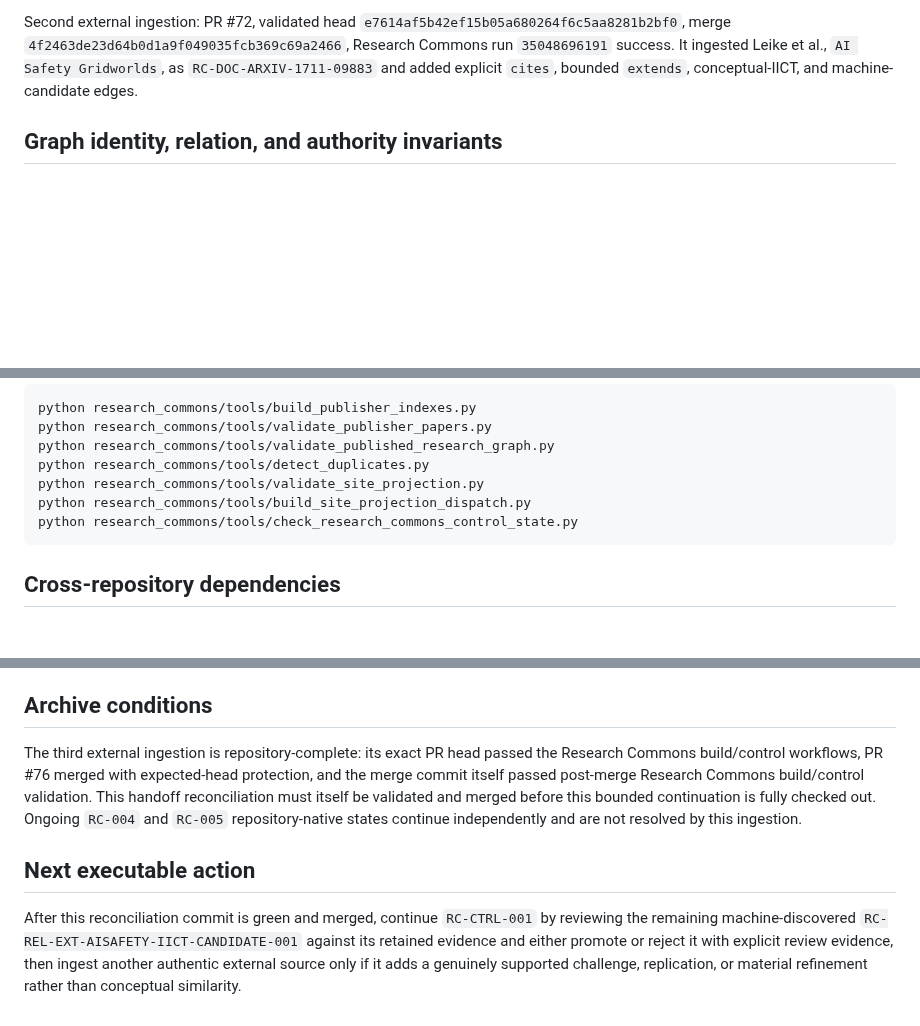
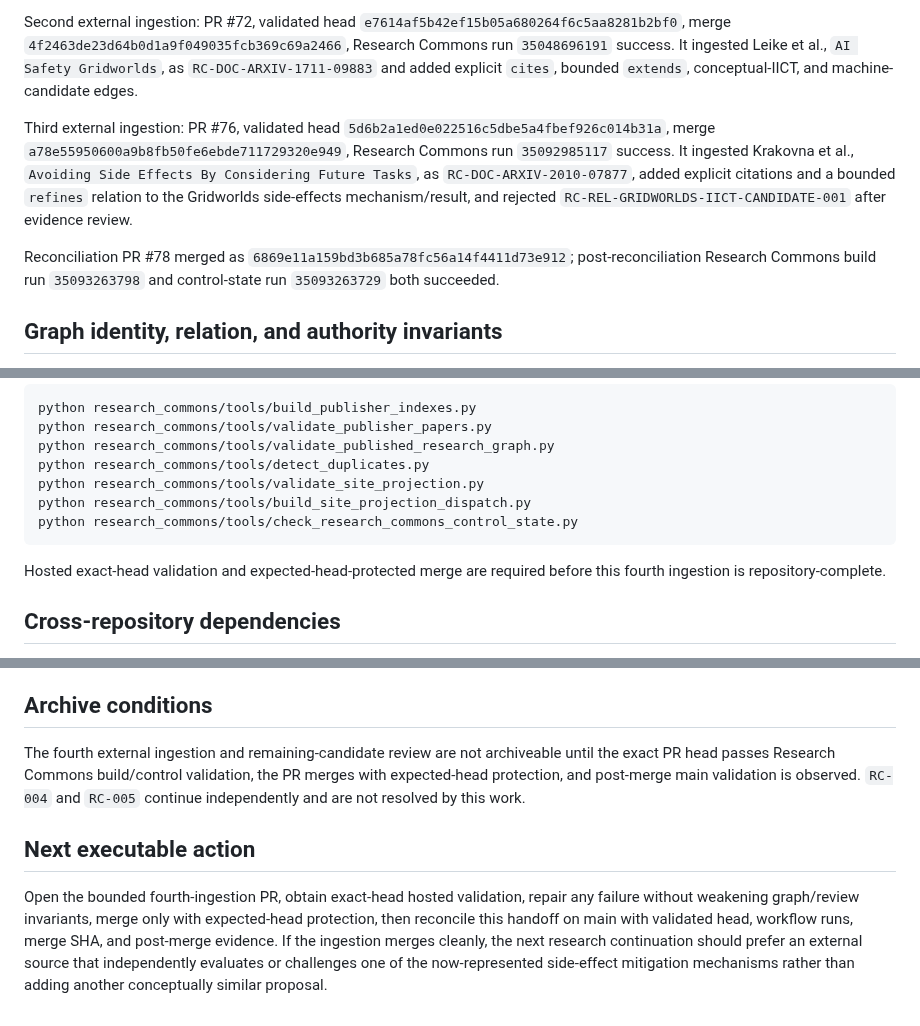
Before and after one commit to StegVerse-Labs/StegScholar, a Markdown page: RESEARCH_COMMONS_MIRROR_HANDOFF.md, 3 parts joined by grey strips. Drawn GitHub-style; blank space fills up the shorter version.

````diff
--- a/RESEARCH_COMMONS_MIRROR_HANDOFF.md
+++ b/RESEARCH_COMMONS_MIRROR_HANDOFF.md
@@ -37,6 +37,10 @@ First external ingestion: PR #69, validated head `2f704c9a9712077f41da0517891ae1
 
 Second external ingestion: PR #72, validated head `e7614af5b42ef15b05a680264f6c5aa8281b2bf0`, merge `4f2463de23d64b0d1a9f049035fcb369c69a2466`, Research Commons run `35048696191` success. It ingested Leike et al., `AI Safety Gridworlds`, as `RC-DOC-ARXIV-1711-09883` and added explicit `cites`, bounded `extends`, conceptual-IICT, and machine-candidate edges.
 
+Third external ingestion: PR #76, validated head `5d6b2a1ed0e022516c5dbe5a4fbef926c014b31a`, merge `a78e55950600a9b8fb50fe6ebde711729320e949`, Research Commons run `35092985117` success. It ingested Krakovna et al., `Avoiding Side Effects By Considering Future Tasks`, as `RC-DOC-ARXIV-2010-07877`, added explicit citations and a bounded `refines` relation to the Gridworlds side-effects mechanism/result, and rejected `RC-REL-GRIDWORLDS-IICT-CANDIDATE-001` after evidence review.
+
+Reconciliation PR #78 merged as `6869e11a159bd3b685a78fc56a14f4411d73e912`; post-reconciliation Research Commons build run `35093263798` and control-state run `35093263729` both succeeded.
+
 ## Graph identity, relation, and authority invariants
 
 The graph separates document (`RC-DOC-*`), claim (`RC-CLM-*`), evidence (`RC-EVD-*`), and relation (`RC-REL-*`) identity. External published research requires at least one durable locator from DOI, canonical URL, or content hash. Source custody remains with the external source.
@@ -134,6 +124,8 @@ python research_commons/tools/build_site_projection_dispatch.py
 python research_commons/tools/check_research_commons_control_state.py
 ```
 
+Hosted exact-head validation and expected-head-protected merge are required before this fourth ingestion is repository-complete.
+
 ## Cross-repository dependencies
 
 - `GCAT-BCAT-Engine/Publisher`: publication custody, source catalog, and Publisher reconciliation authority.
@@ -147,8 +139,8 @@ python research_commons/tools/check_research_commons_control_state.py
 
 ## Archive conditions
 
-The third external ingestion is repository-complete: its exact PR head passed the Research Commons build/control workflows, PR #76 merged with expected-head protection, and the merge commit itself passed post-merge Research Commons build/control validation. This handoff reconciliation must itself be validated and merged before this bounded continuation is fully checked out. Ongoing `RC-004` and `RC-005` repository-native states continue independently and are not resolved by this ingestion.
+The fourth external ingestion and remaining-candidate review are not archiveable until the exact PR head passes Research Commons build/control validation, the PR merges with expected-head protection, and post-merge main validation is observed. `RC-004` and `RC-005` continue independently and are not resolved by this work.
 
 ## Next executable action
 
-After this reconciliation commit is green and merged, continue `RC-CTRL-001` by reviewing the remaining machine-discovered `RC-REL-EXT-AISAFETY-IICT-CANDIDATE-001` against its retained evidence and either promote or reject it with explicit review evidence, then ingest another authentic external source only if it adds a genuinely supported challenge, replication, or material refinement rather than conceptual similarity.
+Open the bounded fourth-ingestion PR, obtain exact-head hosted validation, repair any failure without weakening graph/review invariants, merge only with expected-head protection, then reconcile this handoff on main with validated head, workflow runs, merge SHA, and post-merge evidence. If the ingestion merges cleanly, the next research continuation should prefer an external source that independently evaluates or challenges one of the now-represented side-effect mitigation mechanisms rather than adding another conceptually similar proposal.
````
Also changed, not shown: other parts of RESEARCH_COMMONS_MIRROR_HANDOFF.md (+34 -48 lines).
